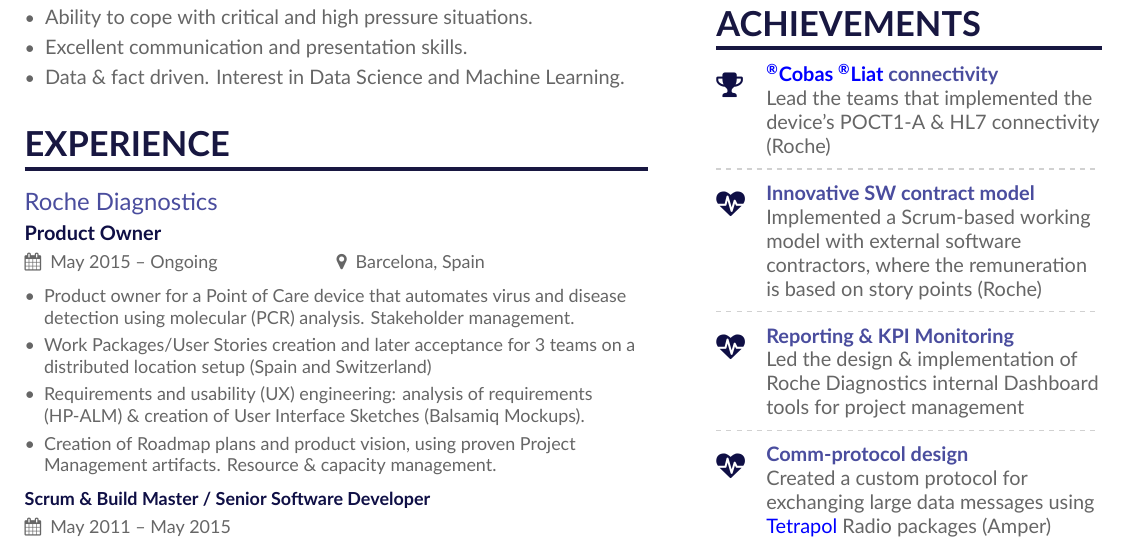
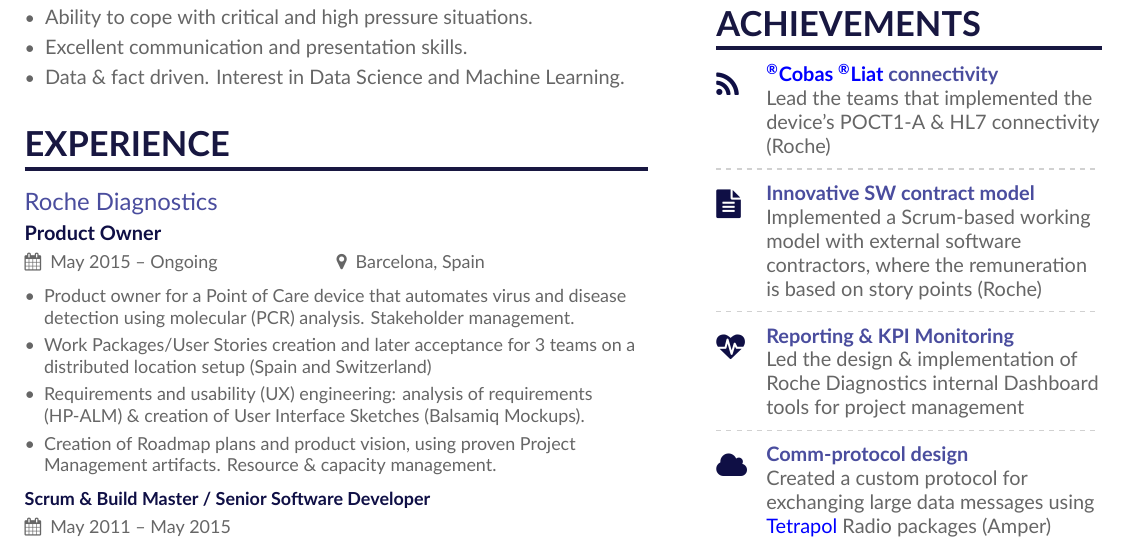
Before and after one commit to roberlamerma/resume, a LaTeX CV (TwoColumn/main.tex, which reads TwoColumn/page1sidebar.tex): part of page 1 of 2, cut so that both start at the same text. Compiled offline with XeLaTeX.

Commit message:
changed icons on achivements

```diff
--- a/TwoColumn/page1sidebar.tex
+++ b/TwoColumn/page1sidebar.tex
@@ -8,11 +8,11 @@
 
 \cvsection{Achievements}
 
-\cvachievement{\faTrophy}{\href{https://www.cobasliat.com/}{\textsuperscript{\textregistered}Cobas \textsuperscript{\textregistered}Liat} connectivity}{Lead the teams that implemented the device's POCT1-A \& HL7 connectivity (Roche)}
+\cvachievement{\faFeed}{\href{https://www.cobasliat.com/}{\textsuperscript{\textregistered}Cobas \textsuperscript{\textregistered}Liat} connectivity}{Lead the teams that implemented the device's POCT1-A \& HL7 connectivity (Roche)}
 
 \divider
 
-\cvachievement{\faHeartbeat}{Innovative SW contract model}{Implemented a Scrum-based working model with external software contractors, where the remuneration is based on story points (Roche)}
+\cvachievement{\faFileText}{Innovative SW contract model}{Implemented a Scrum-based working model with external software contractors, where the remuneration is based on story points (Roche)}
 
 \divider
 
@@ -20,7 +20,7 @@
 
 \divider
 
-\cvachievement{\faHeartbeat}{Comm-protocol design}{Created a custom protocol for exchanging large data messages using \href{http://www.tetrapol.com/}{Tetrapol} Radio packages (Amper)}
+\cvachievement{\faCloud}{Comm-protocol design}{Created a custom protocol for exchanging large data messages using \href{http://www.tetrapol.com/}{Tetrapol} Radio packages (Amper)}
 
 \divider
 
```
